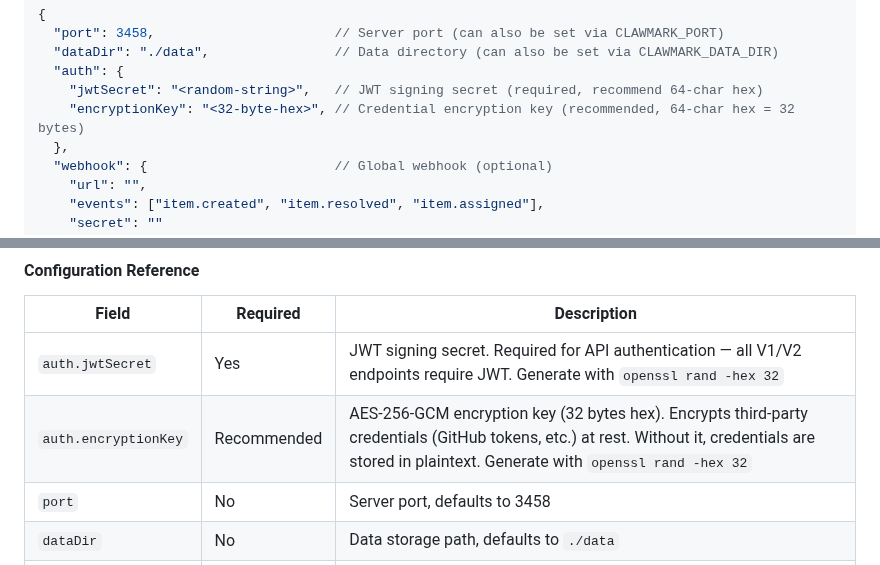
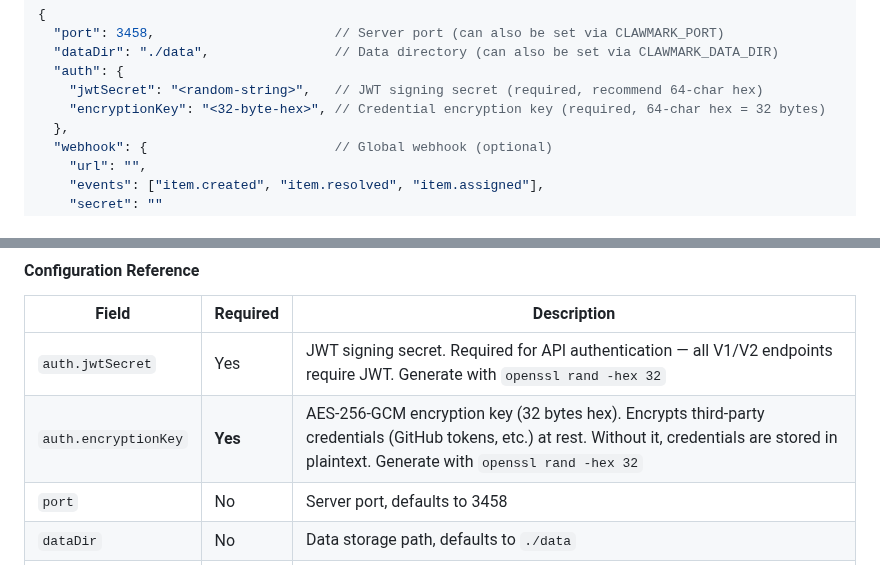
Before and after one commit to coco-xyz/clawmark, a Markdown page: README.md, 2 parts joined by grey strips. GitHub-like rendering.

```diff
--- a/README.md
+++ b/README.md
@@ -139,7 +139,7 @@ Key fields:
   "dataDir": "./data",                // Data directory (can also be set via CLAWMARK_DATA_DIR)
   "auth": {
     "jwtSecret": "<random-string>",   // JWT signing secret (required, recommend 64-char hex)
-    "encryptionKey": "<32-byte-hex>", // Credential encryption key (recommended, 64-char hex = 32 bytes)
+    "encryptionKey": "<32-byte-hex>", // Credential encryption key (required, 64-char hex = 32 bytes)
   },
   "webhook": {                        // Global webhook (optional)
     "url": "",
@@ -158,7 +158,7 @@ Key fields:
 | Field | Required | Description |
 |-------|----------|-------------|
 | `auth.jwtSecret` | Yes | JWT signing secret. Required for API authentication — all V1/V2 endpoints require JWT. Generate with `openssl rand -hex 32` |
-| `auth.encryptionKey` | Recommended | AES-256-GCM encryption key (32 bytes hex). Encrypts third-party credentials (GitHub tokens, etc.) at rest. Without it, credentials are stored in plaintext. Generate with `openssl rand -hex 32` |
+| `auth.encryptionKey` | **Yes** | AES-256-GCM encryption key (32 bytes hex). Encrypts third-party credentials (GitHub tokens, etc.) at rest. Without it, credentials are stored in plaintext. Generate with `openssl rand -hex 32` |
 | `port` | No | Server port, defaults to 3458 |
 | `dataDir` | No | Data storage path, defaults to `./data` |
 | `webhook` | No | Global webhook configuration |
```
Also changed, not shown: README.zh.md (+2 -2 lines), docs/deployment.md (+1 -1 lines).
